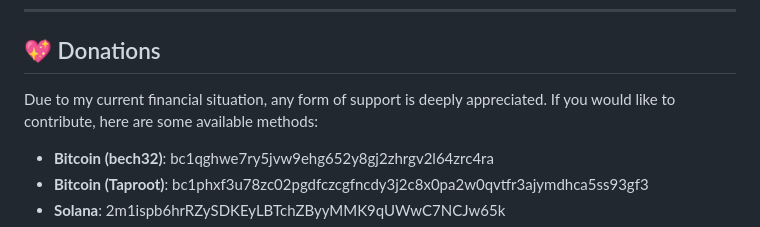
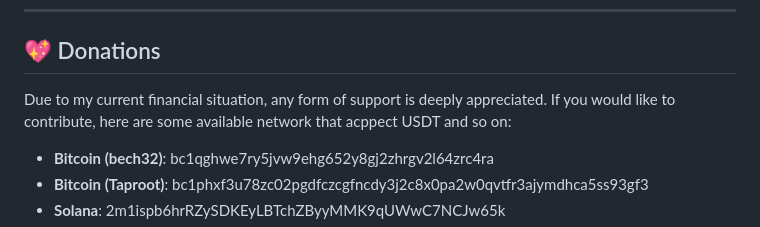
Before and after one commit to Tam97123/GKI_KernelSU_SUSFS, a Markdown page: README.md, the part around the change. Rendered like a GitHub page.

Commit message:
Help me make much change

```diff
--- a/README.md
+++ b/README.md
@@ -105,7 +105,8 @@ Flashing this kernel will void your warranty, and there is always a risk of bric
 
 ## 💖 Donations
 
-Due to my current financial situation, any form of support is deeply appreciated. If you would like to contribute, here are some available methods:
+Due to my current financial situation, any form of support is deeply appreciated.
+If you would like to contribute, here are some available network that acppect USDT and so on:
 
 - **Bitcoin (bech32)**: bc1qghwe7ry5jvw9ehg652y8gj2zhrgv2l64zrc4ra
 - **Bitcoin (Taproot)**: bc1phxf3u78zc02pgdfczcgfncdy3j2c8x0pa2w0qvtfr3ajymdhca5ss93gf3
```
